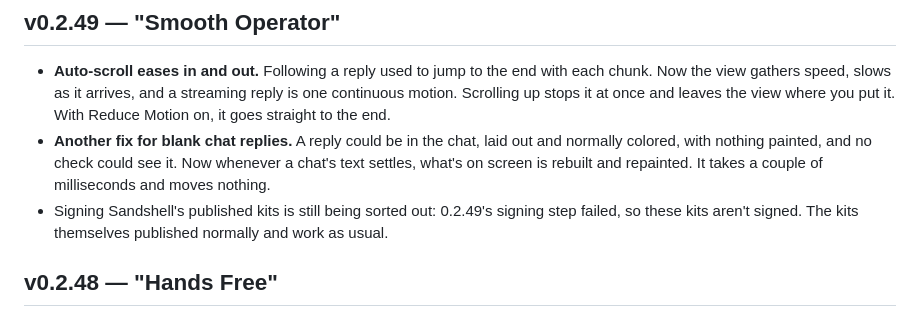
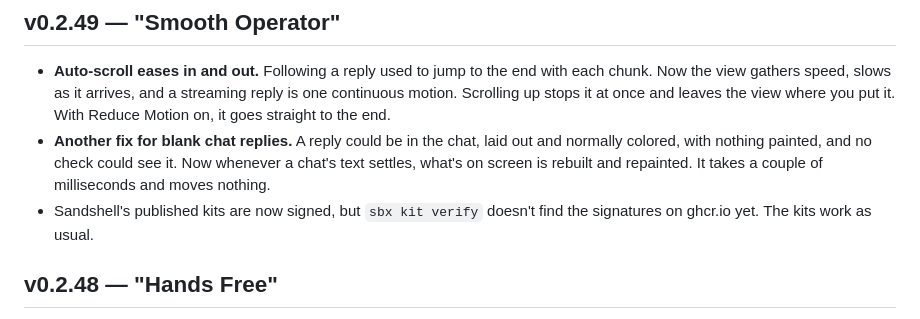
Before and after one commit to xmas/sandshell, a Markdown page: CHANGELOG.md, the part around the change. Drawn GitHub-style.

Commit message:
CHANGELOG: 0.2.49's kits are signed; sbx kit verify doesn't find it on ghcr.io
Co-Authored-By: Claude Opus 5.5 <noreply@anthropic.com>

```diff
--- a/CHANGELOG.md
+++ b/CHANGELOG.md
@@ -5,7 +5,7 @@ A running log of what changed, newest first. Yes, we actually write these.
 ## v0.2.49 — "Smooth Operator"
 - **Auto-scroll eases in and out.** Following a reply used to jump to the end with each chunk. Now the view gathers speed, slows as it arrives, and a streaming reply is one continuous motion. Scrolling up stops it at once and leaves the view where you put it. With Reduce Motion on, it goes straight to the end.
 - **Another fix for blank chat replies.** A reply could be in the chat, laid out and normally colored, with nothing painted, and no check could see it. Now whenever a chat's text settles, what's on screen is rebuilt and repainted. It takes a couple of milliseconds and moves nothing.
-- Signing Sandshell's published kits is still being sorted out: 0.2.49's signing step failed, so these kits aren't signed. The kits themselves published normally and work as usual.
+- Sandshell's published kits are now signed, but `sbx kit verify` doesn't find the signatures on ghcr.io yet. The kits work as usual.
 
 ## v0.2.48 — "Hands Free"
 - **Text size, the Mac way.** ⌘+ / ⌘− / ⌘0 (View ▸ Make Text Bigger, Make Text Smaller, Actual Size) resize what you read and write: chats, the composer, the Files editor and Markdown preview, and terminals. The sidebar, toolbar and pane strips stay as they are. One size for the app, kept across launches. ⌘0 used to bring up the Sandshell window; it's Actual Size now.
```
